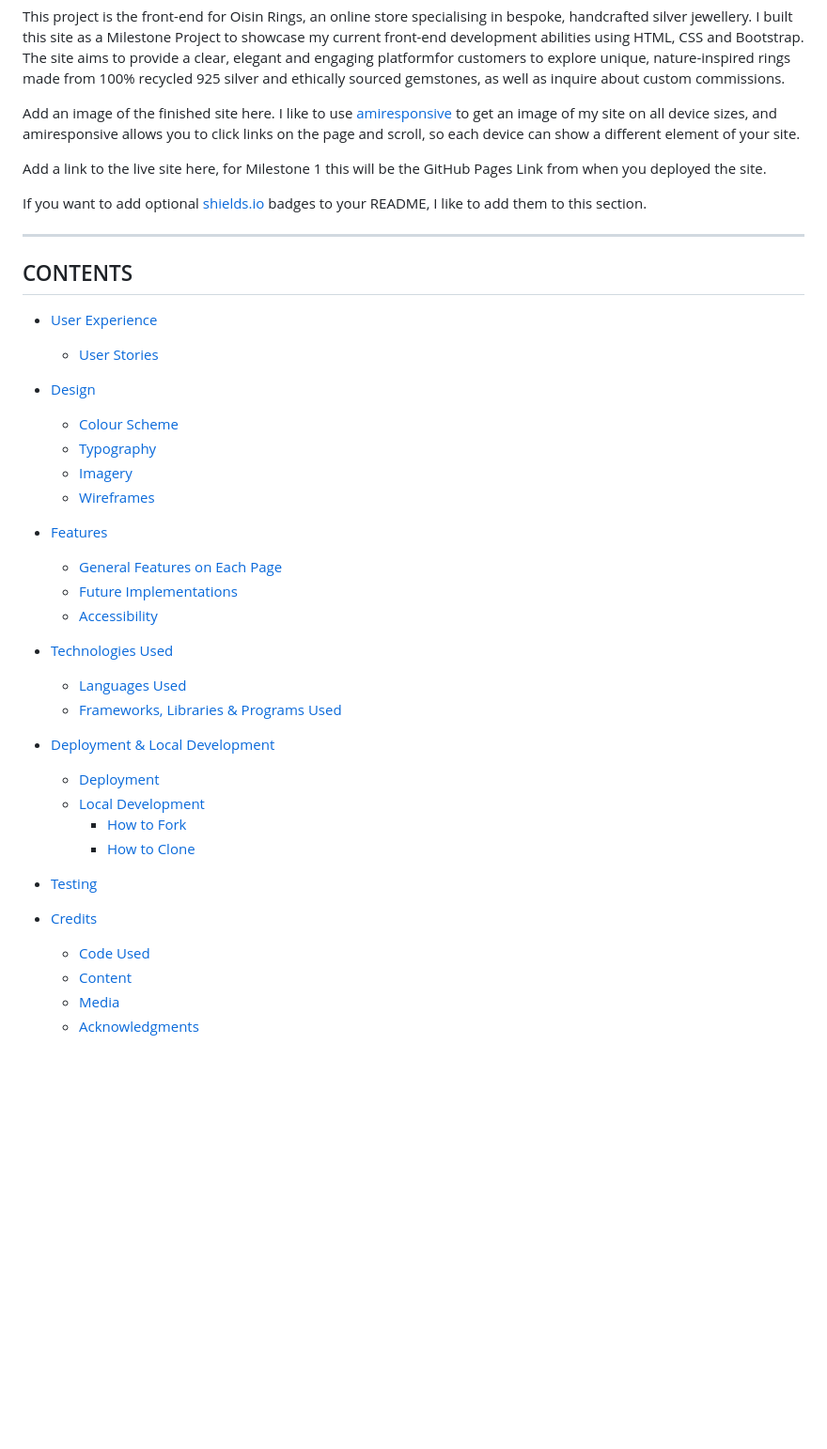
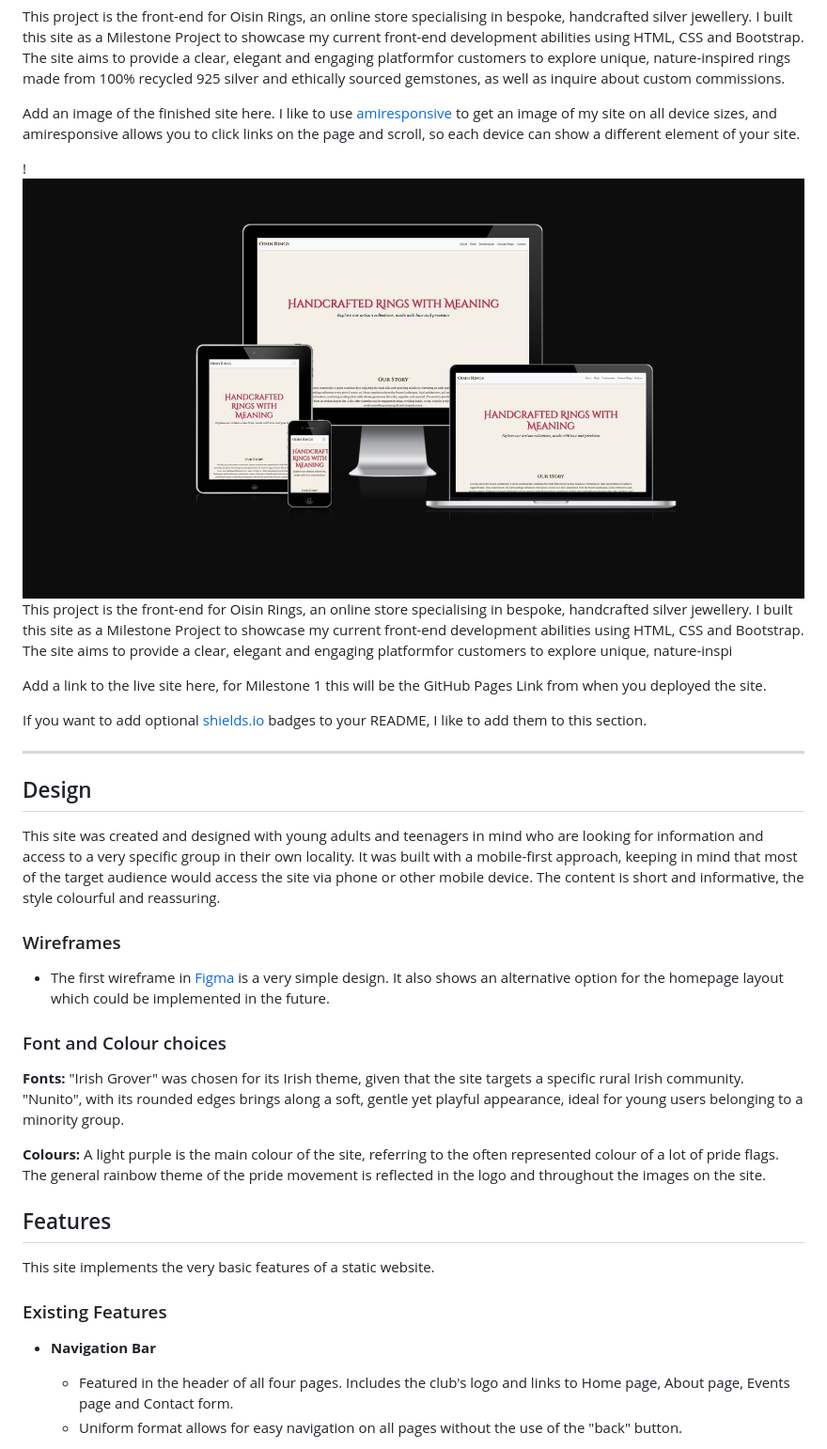
Before and after one commit to AxelAxel97/Oisin-Rings-Portfolio-1-Milestone-Project, a Markdown page: README.md, the part around the change printed below. Shown: that part at 94% size. Rendered like a GitHub page; pictures changed too: assets/images/responsive-mockup.png (added); blank space fills up the shorter version.

Commit message:
add responsive mock up to READ.ME

```diff
--- a/README.md
+++ b/README.md
@@ -6,43 +6,36 @@ This project is the front-end for Oisin Rings, an online store specialising in b
 
 Add an image of the finished site here. I like to use [amiresponsive](https://ui.dev/amiresponsive) to get an image of my site on all device sizes, and amiresponsive allows you to click links on the page and scroll, so each device can show a different element of your site.
 
+
+
+
+!![Responsive Mockup of oisin rings](assets/images/responsive-mockup.png)
+This project is the front-end for Oisin Rings, an online store specialising in bespoke, handcrafted silver jewellery. I built this site as a Milestone Project to showcase my current front-end development abilities using HTML, CSS and Bootstrap. The site aims to provide a clear, elegant and engaging platformfor customers to explore unique, nature-inspi
+
 Add a link to the live site here, for Milestone 1 this will be the GitHub Pages Link from when you deployed the site.
 
 If you want to add optional [shields.io](https://shields.io) badges to your README, I like to add them to this section.
 
 ---
 
-## CONTENTS
+## Design
 
-* [User Experience](#user-experience-ux)
-  * [User Stories](#user-stories)
+This site was created and designed with young adults and teenagers in mind who are looking for information and access to a very specific group in their own locality. It was built with a mobile-first approach, keeping in mind that most of the target audience would access the site via phone or other mobile device. The content is short and informative, the style colourful and reassuring.
 
-* [Design](#design)
-  * [Colour Scheme](#colour-scheme)
-  * [Typography](#typography)
-  * [Imagery](#imagery)
-  * [Wireframes](#wireframes)
+### Wireframes
+- The first wireframe in [Figma](https://www.figma.com/file/wT3sdUsGl5XI6l3T6eq9bs/CI-Project-1?node-id=35%3A111) is a very simple design. It also shows an alternative option for the homepage layout which could be implemented in the future.
 
-* [Features](#features)
-  * [General Features on Each Page](#general-features-on-each-page)
-  * [Future Implementations](#future-implementations)
-  * [Accessibility](#accessibility)
+### Font and Colour choices
+**Fonts:** "Irish Grover" was chosen for its Irish theme, given that the site targets a specific rural Irish community. "Nunito", with its rounded edges brings along a soft, gentle yet playful appearance, ideal for young users belonging to a minority group.
 
-* [Technologies Used](#technologies-used)
-  * [Languages Used](#languages-used)
-  * [Frameworks, Libraries & Programs Used](#frameworks-libraries--programs-used)
+**Colours:** A light purple is the main colour of the site, referring to the often represented colour of a lot of pride flags. The general rainbow theme of the pride movement is reflected in the logo and throughout the images on the site.
 
-* [Deployment & Local Development](#deployment--local-development)
-  * [Deployment](#deployment)
-  * [Local Development](#local-development)
-    * [How to Fork](#how-to-fork)
-    * [How to Clone](#how-to-clone)
+## Features
 
-* [Testing](#testing)
+This site implements the very basic features of a static website.
 
-* [Credits](#credits)
-  * [Code Used](#code-used)
-  * [Content](#content)
-  * [Media](#media)
-  * [Acknowledgments](#acknowledgments)
+### Existing Features
+- **Navigation Bar**
+    - Featured in the header of all four pages. Includes the club's logo and links to Home page, About page, Events page and Contact form.
+    - Uniform format allows for easy navigation on all pages without the use of the "back" button.
 
```
Also changed, not shown: other parts of README.md (+191 -115 lines).
